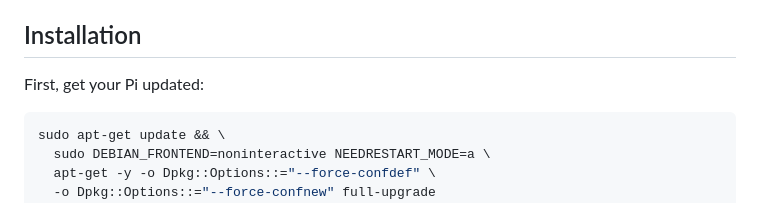
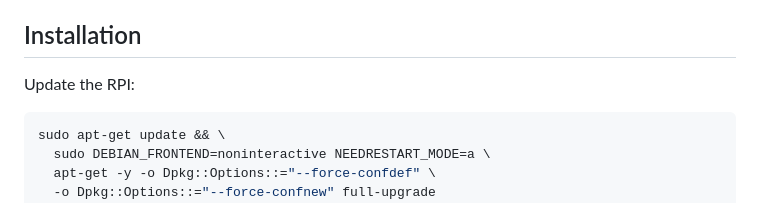
Before and after one commit to dansantee/poster-wall, a Markdown page: README.md, the part around the change. GitHub-like rendering.

Commit message:
Update README for clarity in installation instructions

````diff
--- a/README.md
+++ b/README.md
@@ -21,7 +21,7 @@ Turn your Raspberry Pi into a movie poster kiosk that shows off your Plex librar
 
 ## Installation
 
-First, get your Pi updated:
+Update the RPI:
 
 ```bash
 sudo apt-get update && \
````
